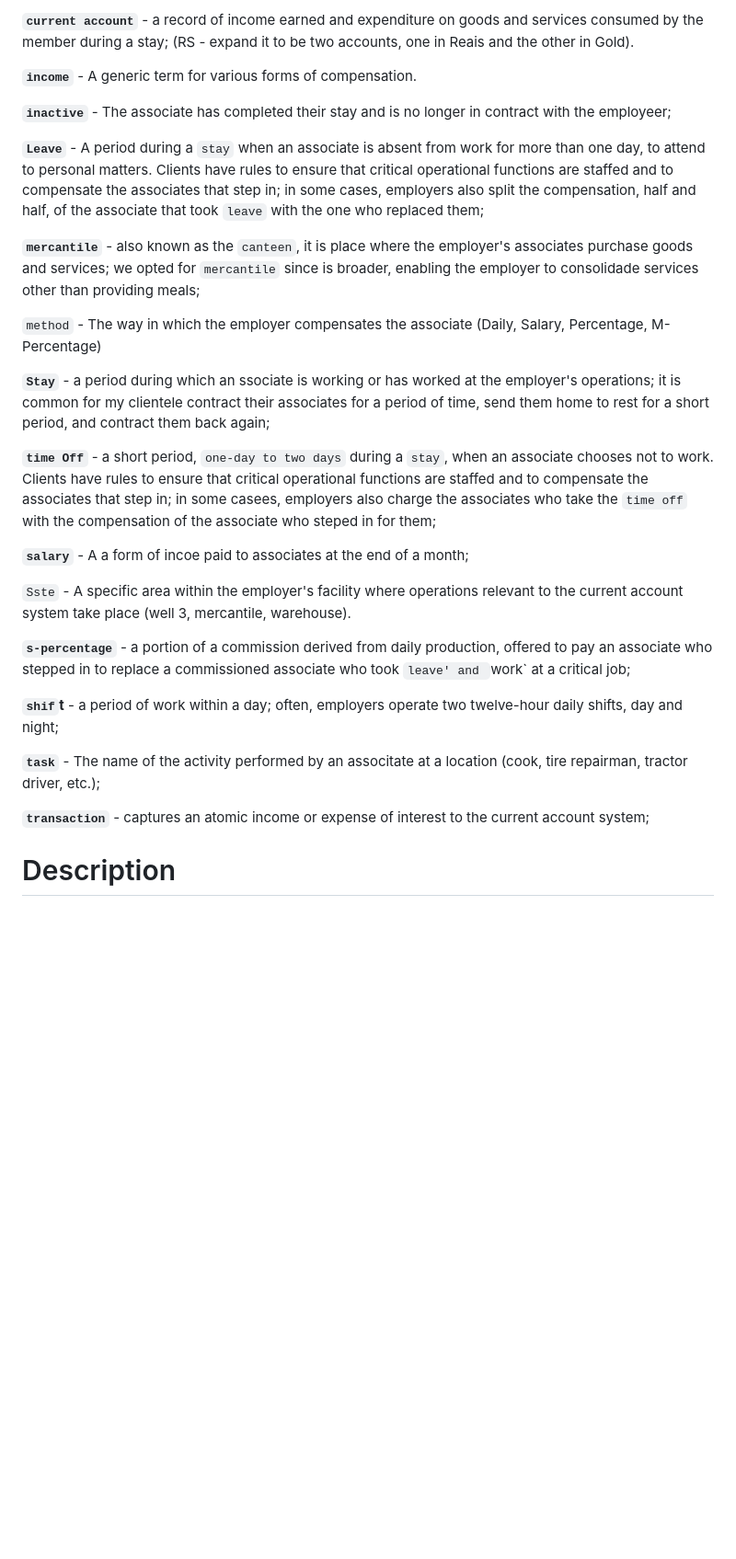
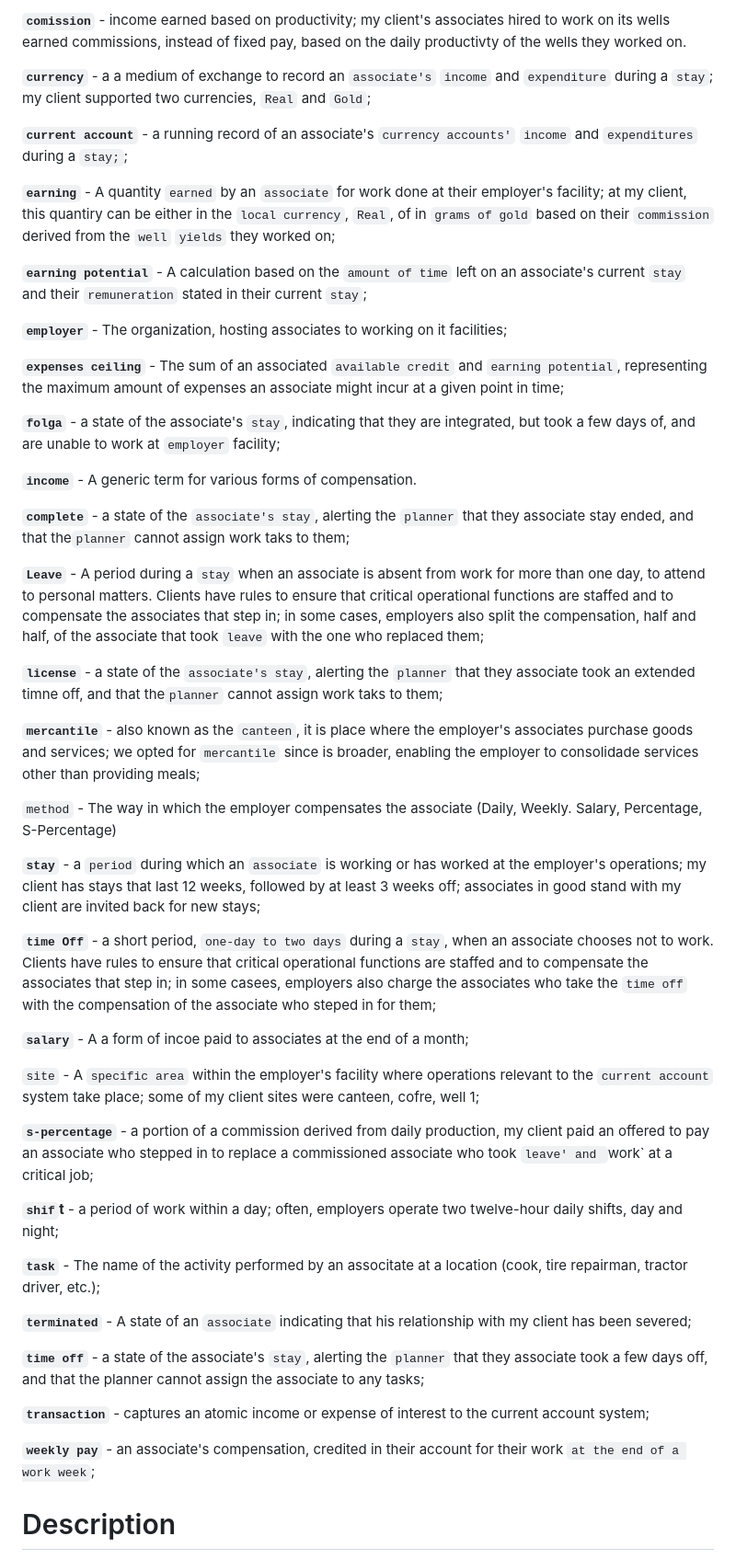
Before and after one commit to RodrigoMattosoSilveira/ContasCorrentes, a Markdown page: README.md, the part around one of its changes. Shown at 92% size. Drawn GitHub-style; blank space fills up the shorter version.

```diff
--- a/README.md
+++ b/README.md
@@ -40,31 +54,53 @@ Following is the  is the Ubiquitous Language I developed for V1, redacted to be
 
-**`current account`** - a record of income earned and expenditure on goods and services consumed by the member during a stay; (RS - expand it to be two accounts, one in Reais and the other in Gold).
+**`comission`** - income earned based on productivity; my client's associates hired to work on its wells earned commissions, instead of fixed pay, based on the daily productivty of the wells they worked on.
+
+**`currency`** - a a medium of exchange to record an `associate's` `income` and `expenditure` during a `stay`; my client supported two currencies, `Real` and `Gold`;
+
+**`current account`** - a running record of an associate's `currency accounts'` `income` and `expenditures` during a `stay;`;
+
+**`earning`** - A quantity `earned` by an `associate` for work done at their employer's facility; at my client, this quantiry can be either in the `local currency`, `Real`, of in `grams of gold` based on their `commission` derived from the `well` `yields` they worked on;
+
+**`earning potential`** - A calculation based on the `amount of time` left on an associate's current `stay` and their `remuneration` stated in their current `stay`;
+
+**`employer`** - The organization, hosting associates to working on it facilities;
+
+**`expenses ceiling`** - The sum of an associated `available credit` and `earning potential`, representing the maximum amount of expenses an associate might incur at a given point in time;
+
+**`folga`** - a state of the associate's `stay`, indicating that they are integrated, but took a few days of, and are unable to work at `employer` facility;
 
 **`income`** - A generic term for various forms of compensation.
 
-**`inactive`** - The associate has completed their stay and is no longer in contract with the employeer;
+**`complete`** - a state of the `associate's stay`, alerting the `planner` that they associate stay ended, and that the`planner` cannot assign work taks to them;
 
 **`Leave`** - A period during a `stay` when an associate is absent from work for more than one day, to attend to personal matters. Clients have rules to ensure that critical operational functions are staffed and to compensate the associates that step in; in some cases, employers also split the compensation, half and half, of the associate that took `leave` with the one who replaced them;
 
+**`license`** - a state of the `associate's stay`, alerting the `planner` that they associate took an extended timne off, and that the`planner` cannot assign work taks to them;
+
 **`mercantile`** - also known as the `canteen`, it is place where the employer's associates purchase goods and services; we opted for `mercantile` since is broader, enabling the employer to consolidade services other than providing meals;
 
-`method` - The way in which the employer compensates the associate (Daily, Salary, Percentage, M-Percentage)
+`method` - The way in which the employer compensates the associate (Daily, Weekly. Salary, Percentage, S-Percentage)
 
-**`Stay`** - a period during which an ssociate is working or has worked at the employer's operations; it is common for my clientele contract their associates for a period of time, send them home to rest for a short period, and contract them back again;
+**`stay`** - a `period` during which an `associate` is working or has worked at the employer's operations; my client has stays that last 12 weeks, followed by at least 3 weeks off; associates in good stand with my client are invited back for new stays;
 
 **`time Off`** - a short period, `one-day to two days` during a `stay`, when an associate chooses not to work. Clients have rules to ensure that critical operational functions are staffed and to compensate the associates that step in; in some casees, employers also charge the associates who take the `time off` with the compensation of the associate who steped in for them;
 
 **`salary`** - A a form of incoe paid to associates at the end of a month;
 
-`Sste` - A specific area within the employer's facility where operations relevant to the current account system take place (well 3, mercantile, warehouse).
+`site` - A `specific area` within the employer's facility where operations relevant to the `current account` system take place; some of my client sites were canteen, cofre, well 1;
 
-**`s-percentage`** - a portion of a commission derived from daily production, offered to pay an associate who stepped in to replace a commissioned associate who took `leave' and `work` at a critical job;
+**`s-percentage`** - a portion of a commission derived from daily production, my client paid an offered to pay an associate who stepped in to replace a commissioned associate who took `leave' and `work` at a critical job;
 
 **`shif`t** - a period of work within a day; often, employers operate two twelve-hour daily shifts, day and night;
 
 **`task`** - The name of the activity performed by an associtate at a location (cook, tire repairman, tractor driver, etc.);
 
+**`terminated`** - A state of an `associate` indicating that his relationship with my client has been severed;
+
+**`time off`** - a state of the associate's `stay`, alerting the `planner` that they associate took a few days off, and that the planner cannot assign the associate to any tasks;
+
 **`transaction`** - captures an atomic income or expense of interest to the current account system;
+
+**`weekly pay`** - an associate's compensation, credited in their account  for their work `at the end of a work week`;
 
 # Description
 V2 will be a fast, secure, elegant, and reliable `current account` system to record a`ssociates'` `income` and `expenses` during their `stay` at the employer's facilities. It will use a sophisticated `planning` feature to plan the the associates' work that leads to them earning `income`, as well a versitile `expense` feature that enables the associate to order and pick up goods and services at the `mercantile`.
```
Also changed, not shown: other parts of README.md (+40 -12 lines).
